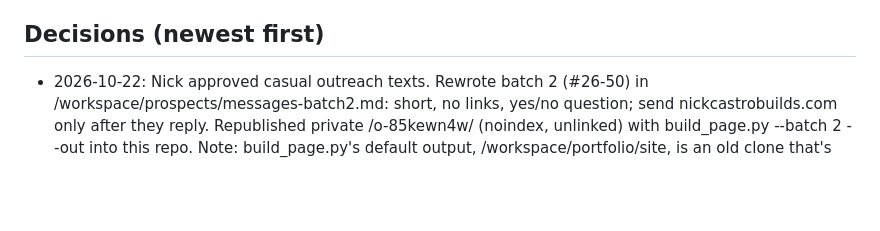
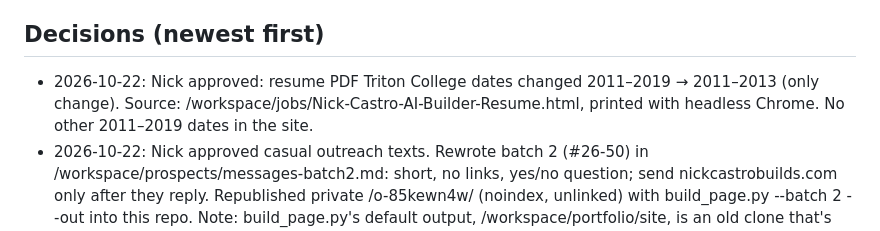
Before and after one commit to nickcastro1520/nickcastrobuilds, a Markdown page: AGENTS.md, the part around the change. Drawn GitHub-style; blank space fills up the shorter version.

Commit message:
AGENTS.md: log resume Triton date fix

```diff
--- a/AGENTS.md
+++ b/AGENTS.md
@@ -10,6 +10,7 @@ Nick Castro's builder portfolio. It shows recruiters and hiring managers the AI-
 - Live (Oct 22): /bilingual-websites-chicago/ and /ai-visibility-checker/, linked from homepage project cards (bilingual page also from /es).
 
 ## Decisions (newest first)
+- 2026-10-22: Nick approved: resume PDF Triton College dates changed 2011–2019 → 2011–2013 (only change). Source: /workspace/jobs/Nick-Castro-AI-Builder-Resume.html, printed with headless Chrome. No other 2011–2019 dates in the site.
 - 2026-10-22: Nick approved casual outreach texts. Rewrote batch 2 (#26-50) in /workspace/prospects/messages-batch2.md: short, no links, yes/no question; send nickcastrobuilds.com only after they reply. Republished private /o-85kewn4w/ (noindex, unlinked) with build_page.py --batch 2 --out into this repo. Note: build_page.py's default output, /workspace/portfolio/site, is an old clone that's behind main. Don't push from it.
 - 2026-10-22: Nick approved: AGENTS.md is no longer served on the live site (listed in .vercelignore). It stays in GitHub.
 - 2026-10-22: Nick approved both draft pages. Merged to main, added homepage card links (and /es link to the bilingual page), published, submitted via IndexNow. These are new pages, not changes to existing pages; the 4-week wait applies before judging them.
```
